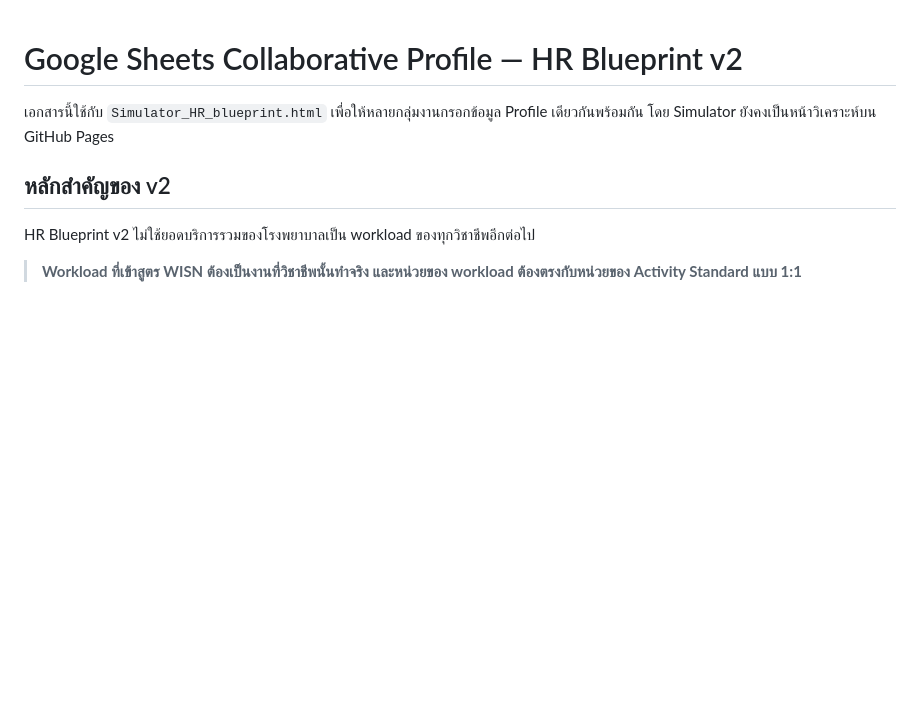
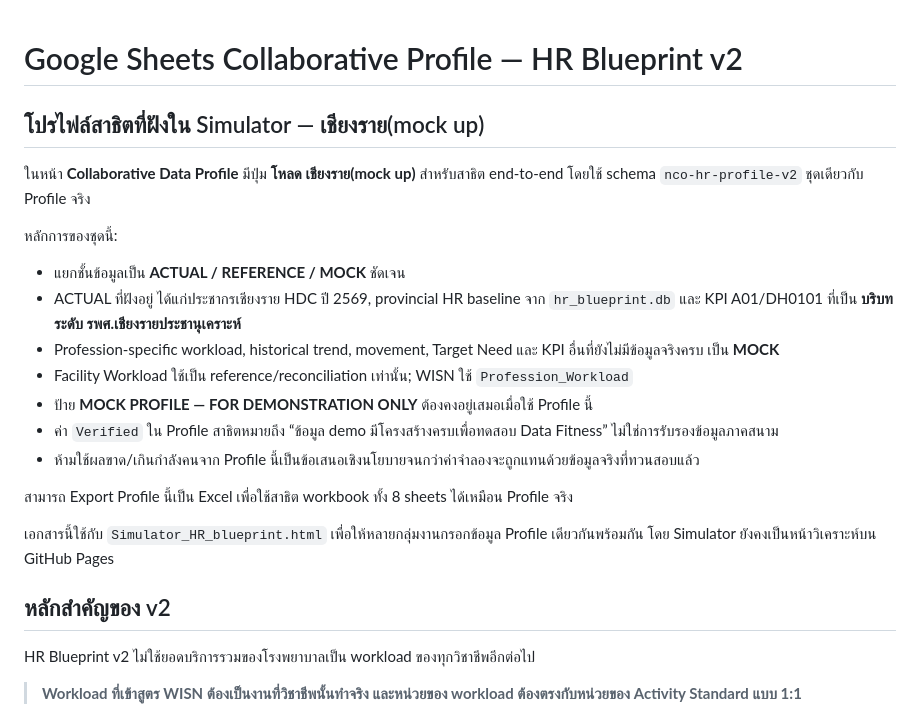
Before and after one commit to kongsak4807017/NCO_model, a Markdown page: GOOGLE_SHEETS_PROFILE_GUIDE.md, the part around the change. GitHub-like rendering; blank space fills up the shorter version.

Commit message:
docs: document embedded Chiang Rai mock profile

```diff
--- a/GOOGLE_SHEETS_PROFILE_GUIDE.md
+++ b/GOOGLE_SHEETS_PROFILE_GUIDE.md
@@ -1,4 +1,20 @@
 # Google Sheets Collaborative Profile — HR Blueprint v2
+
+## โปรไฟล์สาธิตที่ฝังใน Simulator — เชียงราย(mock up)
+
+ในหน้า **Collaborative Data Profile** มีปุ่ม **โหลด เชียงราย(mock up)** สำหรับสาธิต end-to-end โดยใช้ schema `nco-hr-profile-v2` ชุดเดียวกับ Profile จริง
+
+หลักการของชุดนี้:
+- แยกชั้นข้อมูลเป็น **ACTUAL / REFERENCE / MOCK** ชัดเจน
+- ACTUAL ที่ฝังอยู่ ได้แก่ประชากรเชียงราย HDC ปี 2569, provincial HR baseline จาก `hr_blueprint.db` และ KPI A01/DH0101 ที่เป็น **บริบทระดับ รพศ.เชียงรายประชานุเคราะห์**
+- Profession-specific workload, historical trend, movement, Target Need และ KPI อื่นที่ยังไม่มีข้อมูลจริงครบ เป็น **MOCK**
+- Facility Workload ใช้เป็น reference/reconciliation เท่านั้น; WISN ใช้ `Profession_Workload`
+- ป้าย **MOCK PROFILE — FOR DEMONSTRATION ONLY** ต้องคงอยู่เสมอเมื่อใช้ Profile นี้
+- ค่า `Verified` ใน Profile สาธิตหมายถึง “ข้อมูล demo มีโครงสร้างครบเพื่อทดสอบ Data Fitness” ไม่ใช่การรับรองข้อมูลภาคสนาม
+- ห้ามใช้ผลขาด/เกินกำลังคนจาก Profile นี้เป็นข้อเสนอเชิงนโยบายจนกว่าค่าจำลองจะถูกแทนด้วยข้อมูลจริงที่ทวนสอบแล้ว
+
+สามารถ Export Profile นี้เป็น Excel เพื่อใช้สาธิต workbook ทั้ง 8 sheets ได้เหมือน Profile จริง
+
 
 เอกสารนี้ใช้กับ `Simulator_HR_blueprint.html` เพื่อให้หลายกลุ่มงานกรอกข้อมูล Profile เดียวกันพร้อมกัน โดย Simulator ยังคงเป็นหน้าวิเคราะห์บน GitHub Pages
 
```
